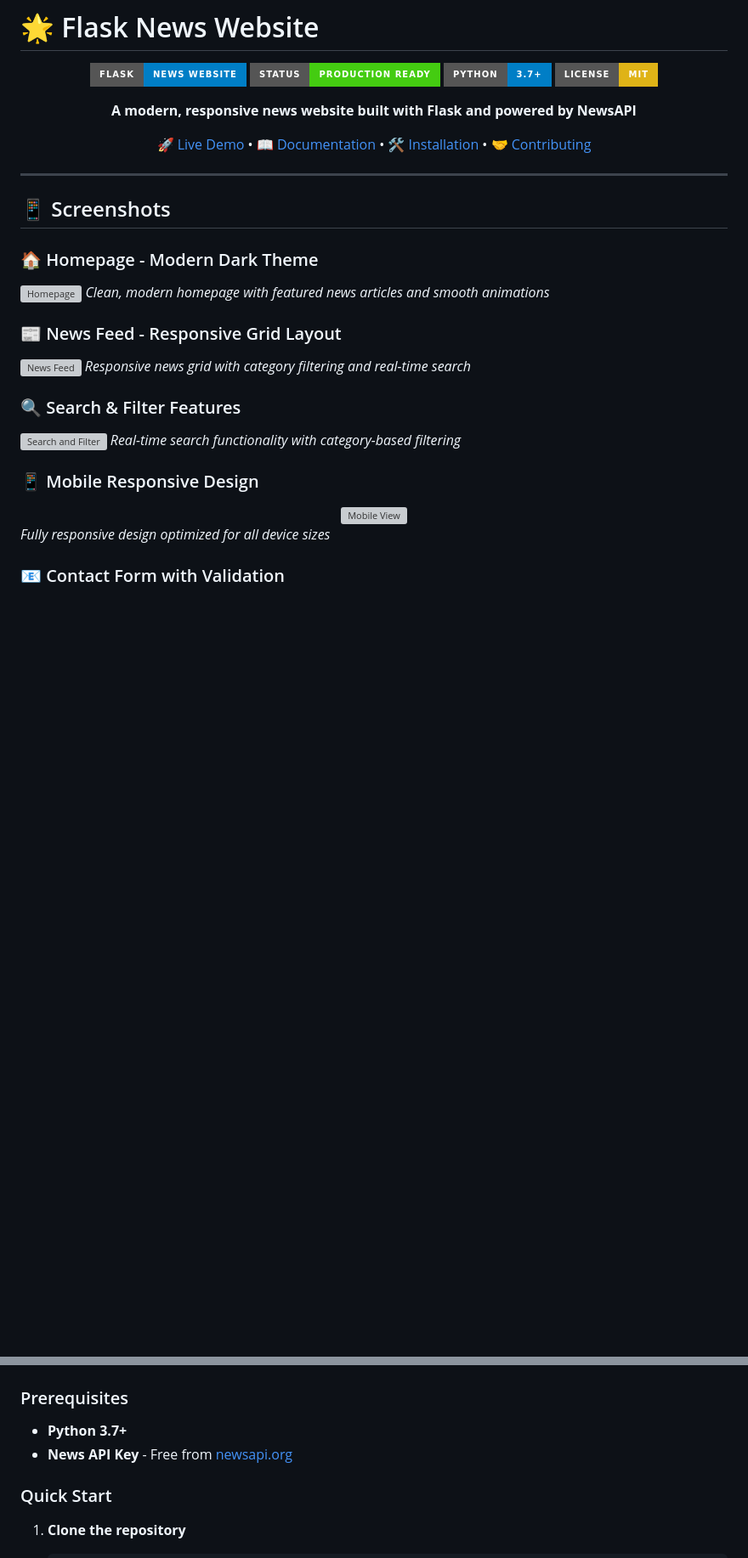
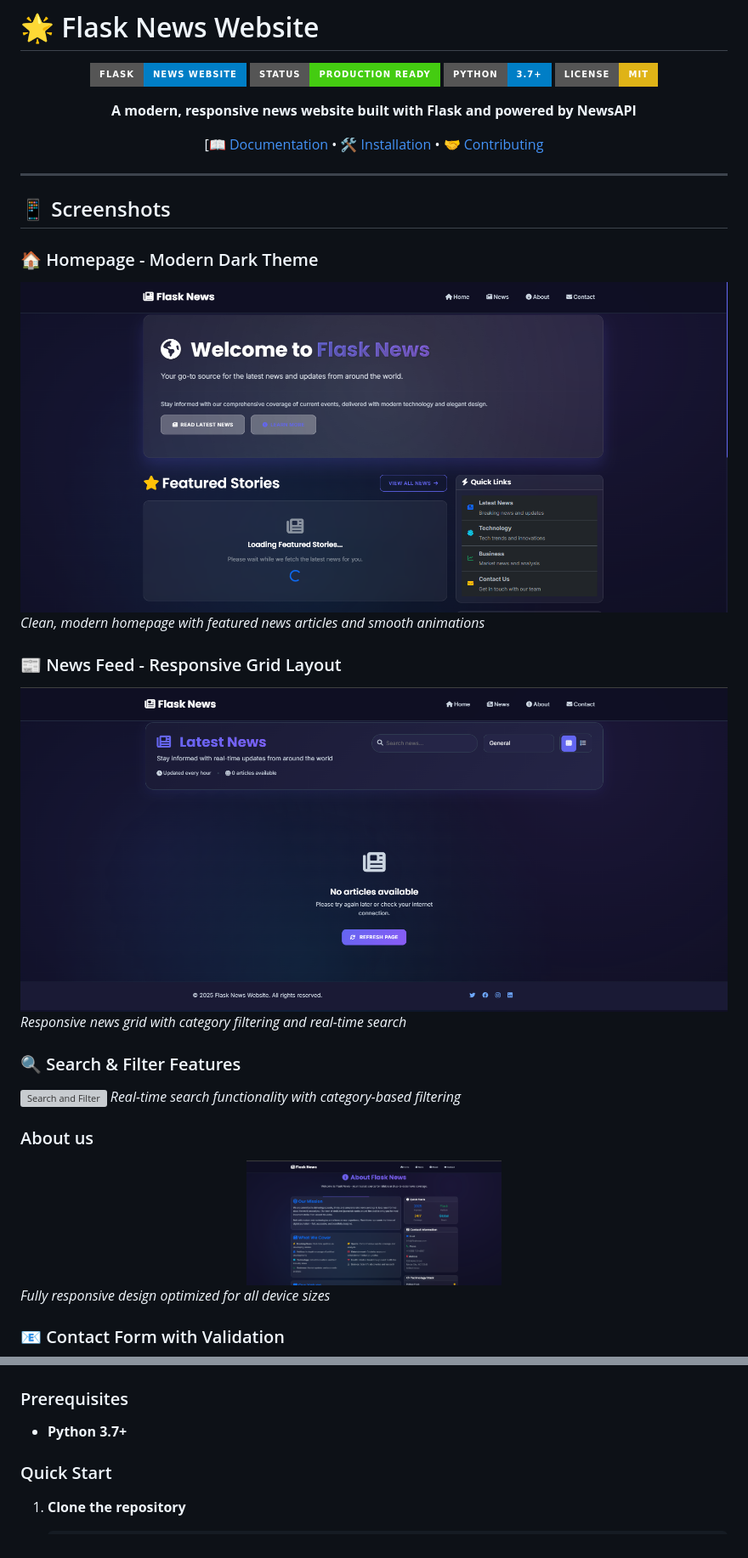
Before and after one commit to Shriraj888/flask-news-website, a Markdown page: README.md, 2 parts joined by grey strips. Shown at 85% size. GitHub-like rendering; pictures changed too: screenshots/about.png (added), screenshots/articles.png (added), screenshots/home.png (added); badges without logos; blank space fills up the shorter version; grey boxes are pictures that could not be loaded.

Commit message:
update: remove LICENSE, add screenshots

```diff
--- a/README.md
+++ b/README.md
@@ -9,7 +9,7 @@
 
 **A modern, responsive news website built with Flask and powered by NewsAPI**
 
-[🚀 Live Demo](#demo) • [📖 Documentation](#documentation) • [🛠️ Installation](#installation) • [🤝 Contributing](#contributing)
+[[📖 Documentation](#documentation) • [🛠️ Installation](#installation) • [🤝 Contributing](#contributing)
 
 </div>
 
@@ -18,11 +18,11 @@
 ## 📱 Screenshots
 
 ### 🏠 Homepage - Modern Dark Theme
-![Homepage](screenshots/homepage.png)
+![Homepage](/screenshots/home.png)
 *Clean, modern homepage with featured news articles and smooth animations*
 
 ### 📰 News Feed - Responsive Grid Layout
-![News Feed](screenshots/news-feed.png)
+![News Feed](/screenshots/articles.png)
 *Responsive news grid with category filtering and real-time search*
 
 ### 🔍 Search & Filter Features
@@ -30,8 +30,8 @@
 *Real-time search functionality with category-based filtering*
 
-### 📱 Mobile Responsive Design
+### About us
 <div align="center">
-<img src="screenshots/mobile-view.png" width="300" alt="Mobile View">
+<img src="/screenshots/about.png" width="300" alt="Mobile View">
 </div>
 
 *Fully responsive design optimized for all device sizes*
@@ -76,7 +76,6 @@
 
 ### Prerequisites
 - **Python 3.7+**
-- **News API Key** - Free from [newsapi.org](https://newsapi.org)
 
 ### Quick Start
 
```
Also changed, not shown: other parts of README.md (+2 -4 lines), screenshots/README_Screenshots.md (deleted), screenshots/contact.png (added), 1 other file.
